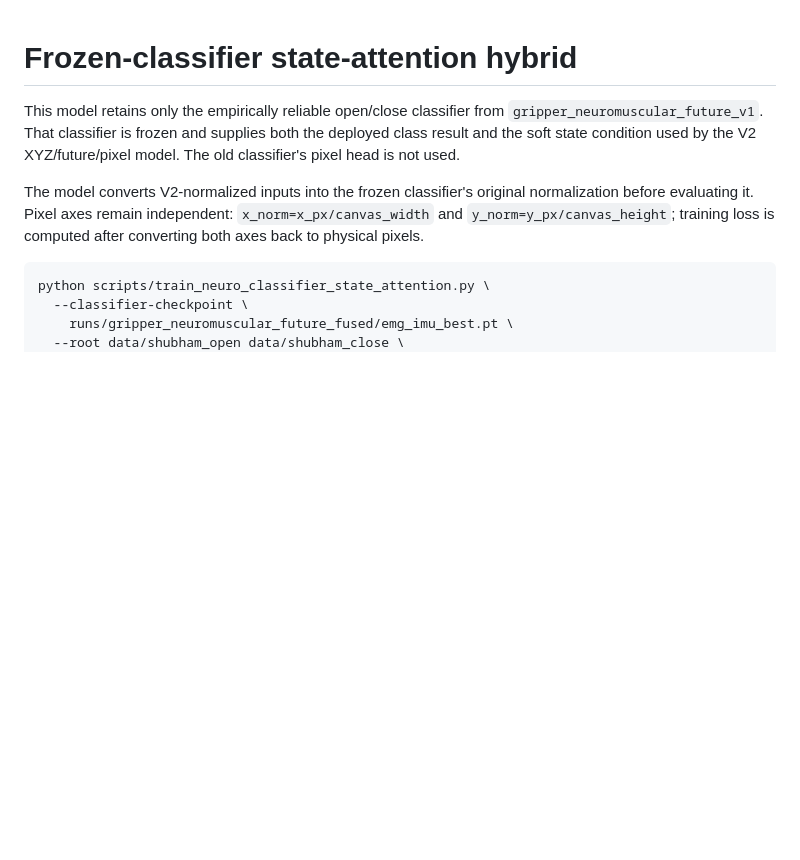
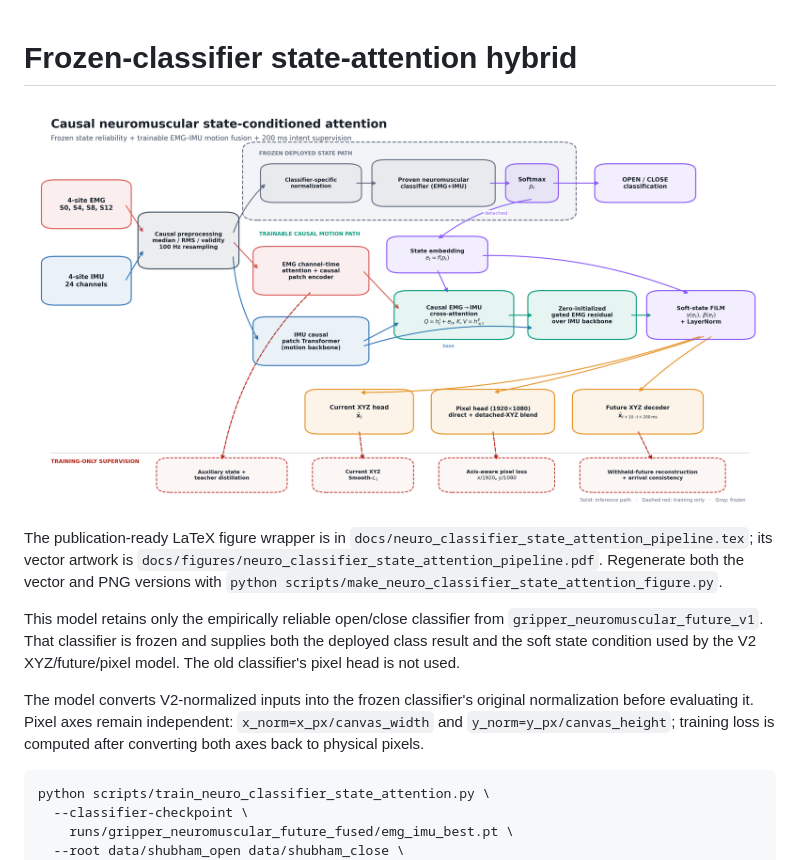
Before and after one commit to yashaswisinha05/emg_shubhu, a Markdown page: docs/neuro_classifier_state_attention.md, the part around the change. Drawn GitHub-style; pictures changed too: docs/figures/neuro_classifier_state_attention_pipeline.png (added); blank space fills up the shorter version.

Commit message:
Add publication pipeline figure for attention model

```diff
--- a/docs/neuro_classifier_state_attention.md
+++ b/docs/neuro_classifier_state_attention.md
@@ -1,4 +1,12 @@
 # Frozen-classifier state-attention hybrid
+
+![Causal neuromuscular state-conditioned attention pipeline](figures/neuro_classifier_state_attention_pipeline.png)
+
+The publication-ready LaTeX figure wrapper is in
+`docs/neuro_classifier_state_attention_pipeline.tex`; its vector artwork is
+`docs/figures/neuro_classifier_state_attention_pipeline.pdf`. Regenerate both
+the vector and PNG versions with
+`python scripts/make_neuro_classifier_state_attention_figure.py`.
 
 This model retains only the empirically reliable open/close classifier from
 `gripper_neuromuscular_future_v1`. That classifier is frozen and supplies both
```
Also changed, not shown: 3 other files.
